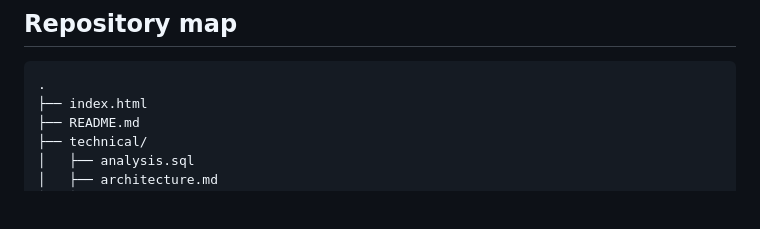
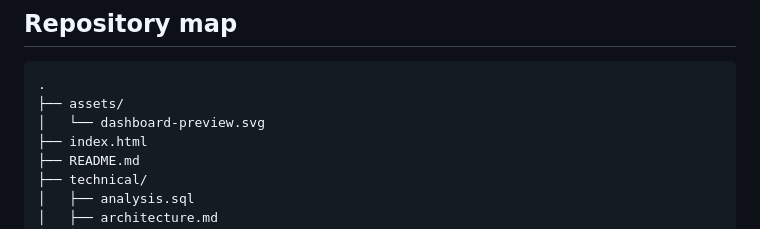
Before and after one commit to hadijayyy/snowflake-revenue-intelligence, a Markdown page: README.md, the part around one of its changes. Rendered like a GitHub page; blank space fills up the shorter version.

Commit message:
Add dashboard preview to project README

````diff
--- a/README.md
+++ b/README.md
@@ -59,6 +61,8 @@ Ryan's broader analytics toolkit includes SQL, Python, Power BI, Tableau, and Ex
 
 ```text
 .
+├── assets/
+│   └── dashboard-preview.svg
 ├── index.html
 ├── README.md
 ├── technical/
````
Also changed, not shown: other parts of README.md (+2 -0 lines).
